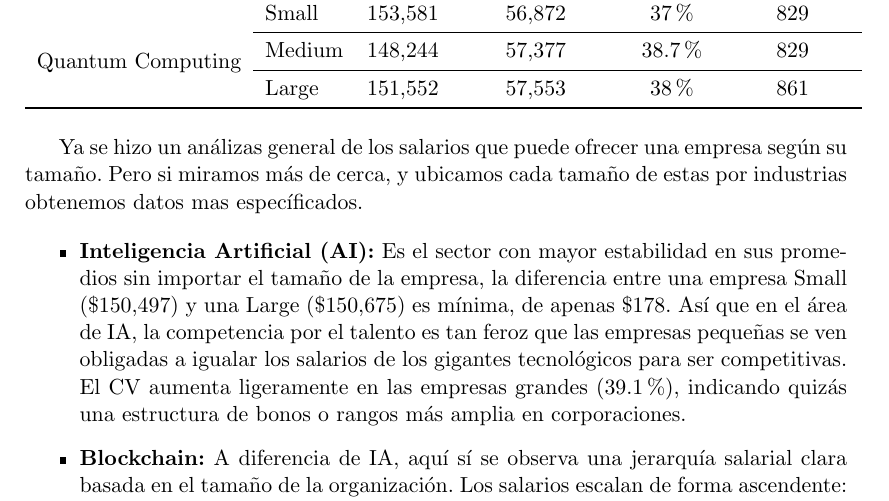
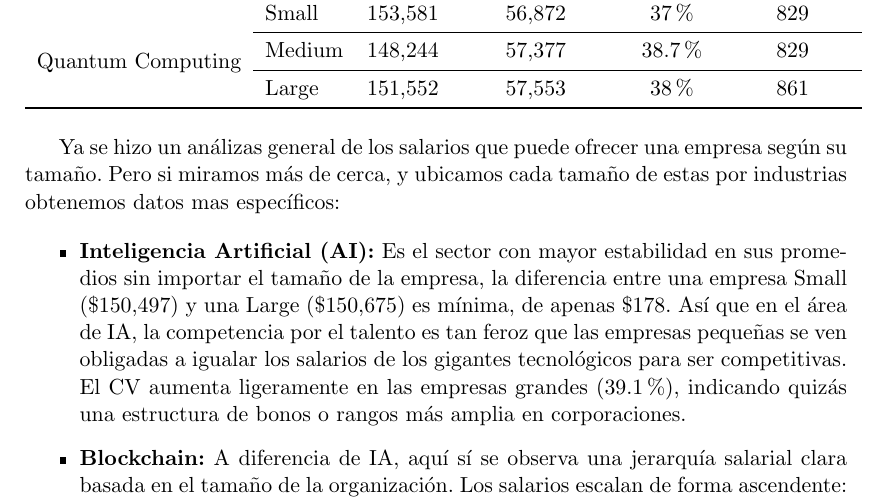
Before and after one commit to nazaartgs/Jobs_and_skills, a LaTeX thesis (Trabajo_final.tex): part of page 26 of 31, cut so that both start at the same text. The pictures show the PDF file Trabajo_final.pdf that the author committed with the source.

Commit message:
Pequeño cambio

```diff
--- a/Trabajo_final.tex
+++ b/Trabajo_final.tex
@@ -889,7 +889,7 @@ Industria & Tamaño & Salario & Desv. Estándar & CV (\%) & N° Vacantes\\
 
 Ya se hizo un análizas general de los salarios que puede ofrecer una
 empresa según su tamaño. Pero si miramos más de cerca, y ubicamos cada
-tamaño de estas por industrias obtenemos datos mas específicados.
+tamaño de estas por industrias obtenemos datos mas específicos:
 
 \begin{itemize}
 \item
```
Also changed, not shown: Trabajo_final.pdf, Trabajo_final_files/figure-latex/Gráfico de Barras Agrupadas (Brecha Salarial)-1.pdf, Trabajo_final_files/figure-latex/analisis_empresa_salario_maroon-1.pdf, Trabajo_final_files/figure-latex/grafico_barras_final-1.pdf, Trabajo_final_files/figure-latex/grafico_cajas_final-1.pdf, Trabajo_final_files/figure-latex/grafico_habilidades_blockchain-1.pdf, Trabajo_final_files/figure-latex/grafico_habilidades_greentech-1.pdf, Trabajo_final_files/figure-latex/grafico_habilidades_ia-1.pdf, Trabajo_final_files/figure-latex/grafico_habilidades_quantum-1.pdf, Trabajo_final_files/figure-latex/grafico_lineas_geo-1.pdf, 2 other files.
